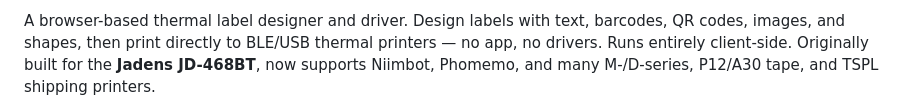
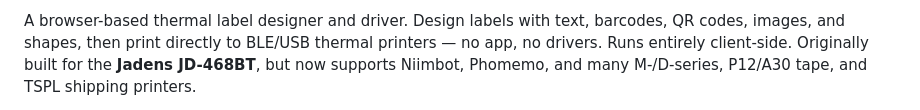
Before and after one commit to kstevens-sw/BLE-Label-Hub, a Markdown page: README.md, the part around one of its changes. Drawn GitHub-style.

```diff
--- a/README.md
+++ b/README.md
@@ -4,5 +2,5 @@
 
 A browser-based thermal label designer and driver. Design labels with text, barcodes, QR
 codes, images, and shapes, then print directly to BLE/USB thermal printers — no app, no drivers.
-Runs entirely client-side. Originally built for the **Jadens JD-468BT**, now supports Niimbot,
+Runs entirely client-side. Originally built for the **Jadens JD-468BT**, but now supports Niimbot,
 Phomemo, and many M-/D-series, P12/A30 tape, and TSPL shipping printers.
```
Also changed, not shown: other parts of README.md (+2 -2 lines).
